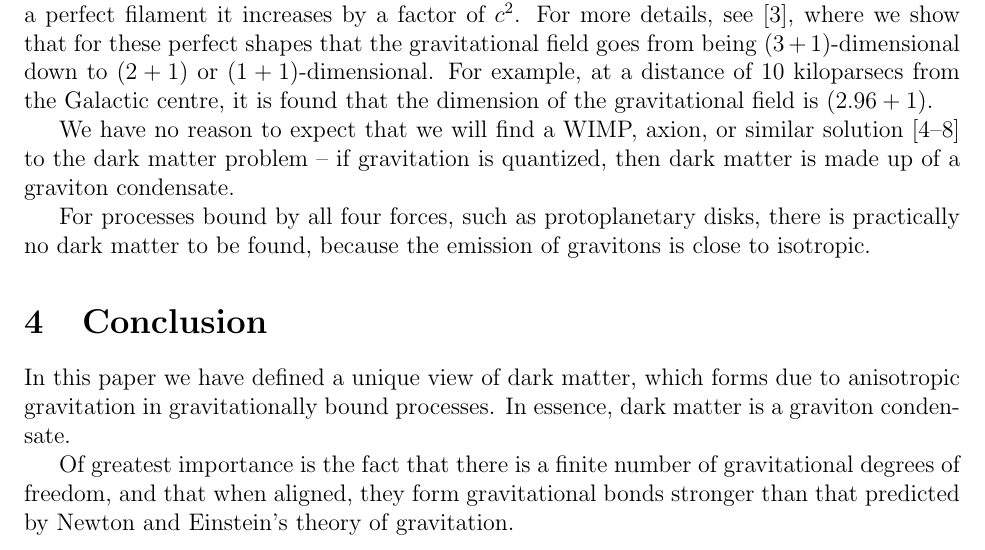
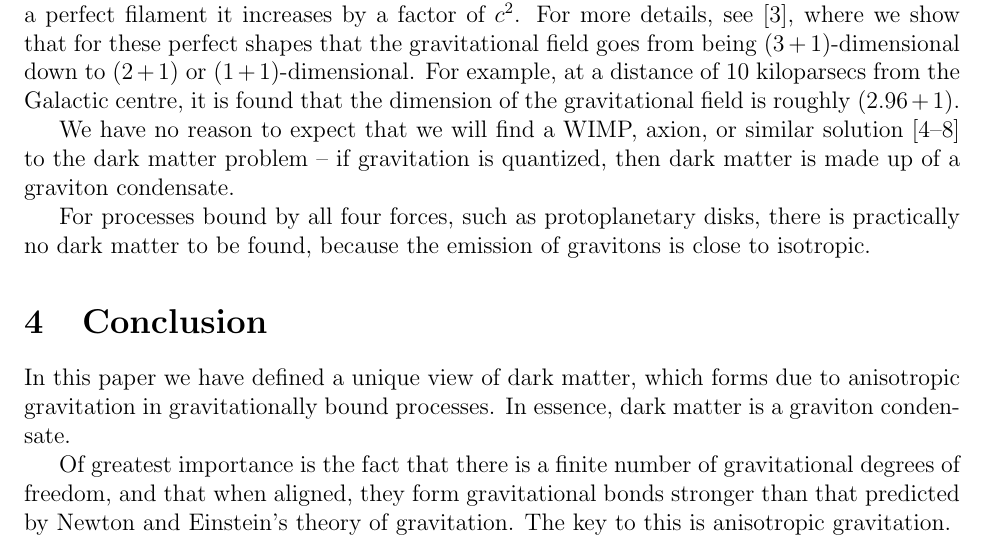
Before and after one commit to sjhalayka/papers, a LaTeX paper (anisotropic gravitation/bezier_escape.tex): part of page 2 of 3, cut so that both start at the same text. Compiled offline with pdfLaTeX.

Commit message:
Add files via upload

```diff
--- a/anisotropic gravitation/bezier_escape.tex
+++ b/anisotropic gravitation/bezier_escape.tex
@@ -88,7 +88,7 @@ In fact, gravitation is anisotropic for all gravitationally bound processes, for
 This includes galaxies, clusters, walls, and filaments.
 For instance, for a perfect disk, the interaction strength increases by a factor of $c$, and for a perfect filament it increases by a factor of $c^2$.
 For more details, see \cite{halayka}, where we show that for these perfect shapes that the gravitational field goes from being ($3+1$)-dimensional down to ($2+1$) or ($1+1$)-dimensional.
-For example, at a distance of $10$ kiloparsecs from the Galactic centre, it is found that the dimension of the gravitational field is $(2.96 + 1)$.
+For example, at a distance of $10$ kiloparsecs from the Galactic centre, it is found that the dimension of the gravitational field is roughly $(2.96 + 1)$.
 
 We have no reason to expect that we will find a WIMP, axion, or similar solution \cite{berger, aalbers, quiskamp, haipeng, hui} to the dark matter problem -- if gravitation is quantized, then dark matter is made up of a graviton condensate.
 
@@ -103,7 +103,7 @@ In this paper we have defined a unique view of dark matter, which forms due to a
 In essence, dark matter is a graviton condensate.
 
 Of greatest importance is the fact that there is a finite number of gravitational degrees of freedom, and that when aligned, they form gravitational bonds stronger than that predicted by Newton and Einstein's theory of gravitation.
-
+The key to this is anisotropic gravitation.
 
 
 
```
Also changed, not shown: anisotropic gravitation/bezier_escape.pdf, 1 other file.
